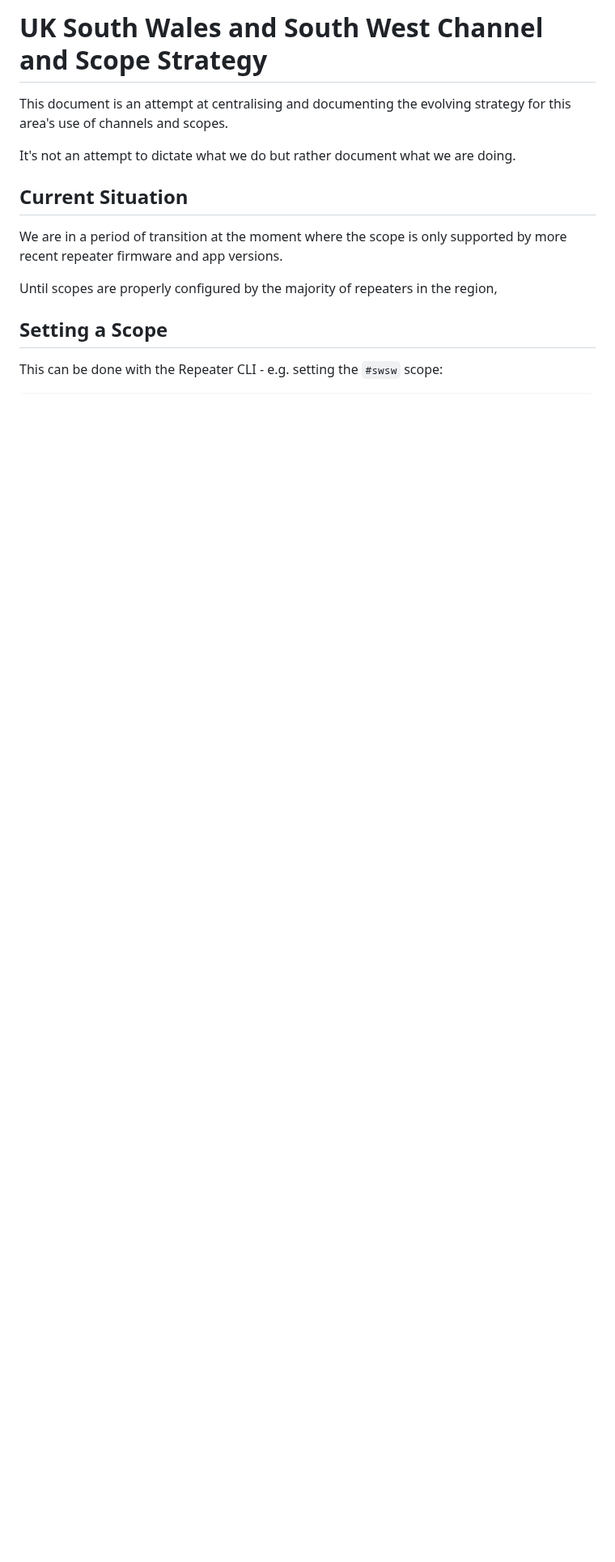
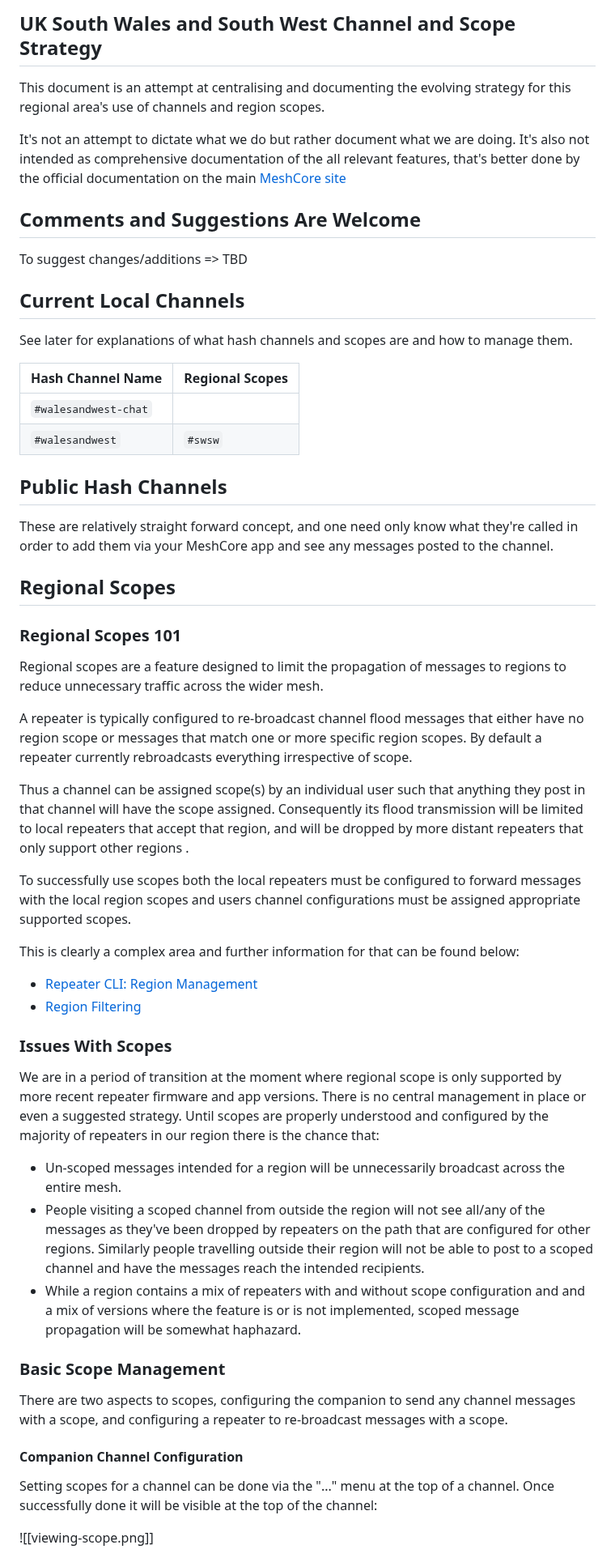
Before and after one commit to psidnell/swsw-mc-strategy, a Markdown page: README.md, the part around one of its changes. Shown at 81% size. GitHub-like rendering; blank space fills up the shorter version.

Commit message:
Initial draft

````diff
--- a/README.md
+++ b/README.md
@@ -1,15 +1,59 @@
-# UK South Wales and South West Channel and Scope Strategy
+## UK South Wales and South West Channel and Scope Strategy
 
-This document is an attempt at centralising and documenting the evolving strategy for this area's use of channels and scopes.
+This document is an attempt at centralising and documenting the evolving strategy for this regional area's use of channels and region scopes.
 
-It's not an attempt to dictate what we do but rather document what we are doing.
+It's not an attempt to dictate what we do but rather document what we are doing. It's also not intended as comprehensive documentation of the all relevant features, that's better done by the official documentation on the main [MeshCore site](https://meshcore.co.uk)
 
-## Current Situation
+## Comments and Suggestions Are Welcome
 
-We are in a period of transition at the moment where the scope is only supported by more recent repeater firmware and app versions.
+To suggest changes/additions => TBD
 
-Until scopes are properly configured by the majority of repeaters in the region,
+## Current Local Channels
 
-## Setting a Scope
+See later for explanations of what hash channels and scopes are and how to manage them.
 
-This can be done with the Repeater CLI - e.g. setting the ```#swsw``` scope:
+| Hash Channel Name        | Regional Scopes |
+| ------------------------ | --------------- |
+| ```#walesandwest-chat``` |                 |
+| ```#walesandwest```      | ```#swsw```     |
+
+## Public Hash Channels
+
+These are relatively straight forward concept, and one need only know what they're called in order to add them via your MeshCore app and see any messages posted to the channel.
+
+## Regional Scopes
+
+### Regional Scopes 101
+
+Regional scopes are a feature designed to limit the propagation of messages to regions to reduce unnecessary traffic across the wider mesh.
+
+A repeater is typically configured to re-broadcast channel flood messages that either have no region scope or messages that match one or more specific region scopes. By default a repeater currently rebroadcasts everything irrespective of scope.
+
+Thus a channel can be assigned scope(s) by an individual user such that anything they post in that channel will have the scope assigned. Consequently its flood transmission will be limited to local repeaters that accept that region, and will be dropped by more distant repeaters that only support other regions .
+
+To successfully use scopes both the local repeaters must be configured to forward messages with the local region scopes and users channel configurations must be assigned appropriate supported scopes.
+
+This is clearly a complex area and further information for that can be found below:
+
+- [Repeater CLI: Region Management](https://github.com/meshcore-dev/MeshCore/blob/main/docs/cli_commands.md#region-management-v110)
+- [Region Filtering](https://buymeacoffee.com/ripplebiz/region-filtering)
+
+### Issues With Scopes
+
+We are in a period of transition at the moment where regional scope is only supported by more recent repeater firmware and app versions. There is no central management in place or even a suggested strategy. Until scopes are properly understood and configured by the majority of repeaters in our region there is the chance that:
+
+- Un-scoped messages intended for a region will be unnecessarily broadcast across the entire mesh.
+- People visiting a scoped channel from outside the region will not see all/any of the messages as they've been dropped by repeaters on the path that are configured for other regions. Similarly people travelling outside their region will not be able to post to a scoped channel and have the messages reach the intended recipients.
+- While a region contains a mix of repeaters with and without scope configuration and and a mix of versions where the feature is or is not implemented, scoped message propagation will be somewhat haphazard.
+
+### Basic Scope Management
+
+There are two aspects to scopes, configuring the companion to send any channel messages with a scope, and configuring a repeater to re-broadcast messages with a scope.
+
+#### Companion Channel Configuration
+
+Setting scopes for a channel can be done via the "..." menu at the top of a channel.
+Once successfully done it will be visible at the top of the channel:
+
+![[viewing-scope.png]]
+
````
Also changed, not shown: other parts of README.md (+9 -1 lines), setting-scope.jpeg (added), viewing-scope.png (added), 1 other file.
